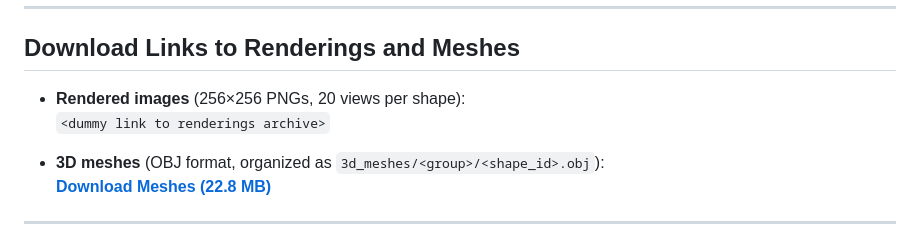
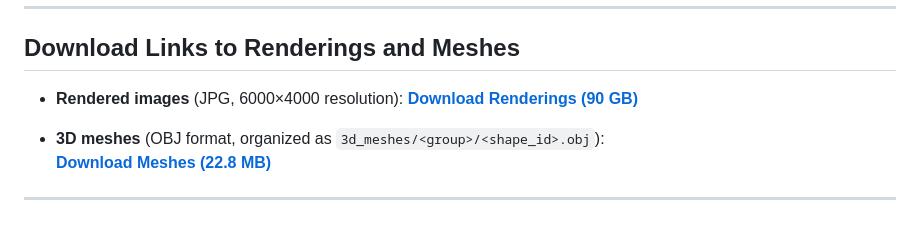
Before and after one commit to TooManyMatts/giq-project-page-test, a Markdown page: README.md, the part around the change. GitHub-like rendering.

Commit message:
Update README.md
added renderings

```diff
--- a/README.md
+++ b/README.md
@@ -25,8 +25,8 @@ This repository contains the official codebase for **G-IQ**, a comprehensive ben
 
 ## Download Links to Renderings and Meshes
 
-- **Rendered images** (256×256 PNGs, 20 views per shape):
-  `<dummy link to renderings archive>`
+- **Rendered images** (JPG, 6000×4000 resolution):
+  [**Download Renderings (90 GB)**](https://drive.google.com/file/d/1kCXKpisGIcz7qgKpdMFqzNji7CnNIX9w/view?usp=drive_link)
 
 - **3D meshes** (OBJ format, organized as `3d_meshes/<group>/<shape_id>.obj`):
   [**Download Meshes (22.8 MB)**](https://www.dropbox.com/scl/fi/drc702i5xnieh9r51juld/3d_meshes.zip?rlkey=a6l66ybipeok5b51zqvqrkkzw&st=8jr8ml5j&dl=0)
```
